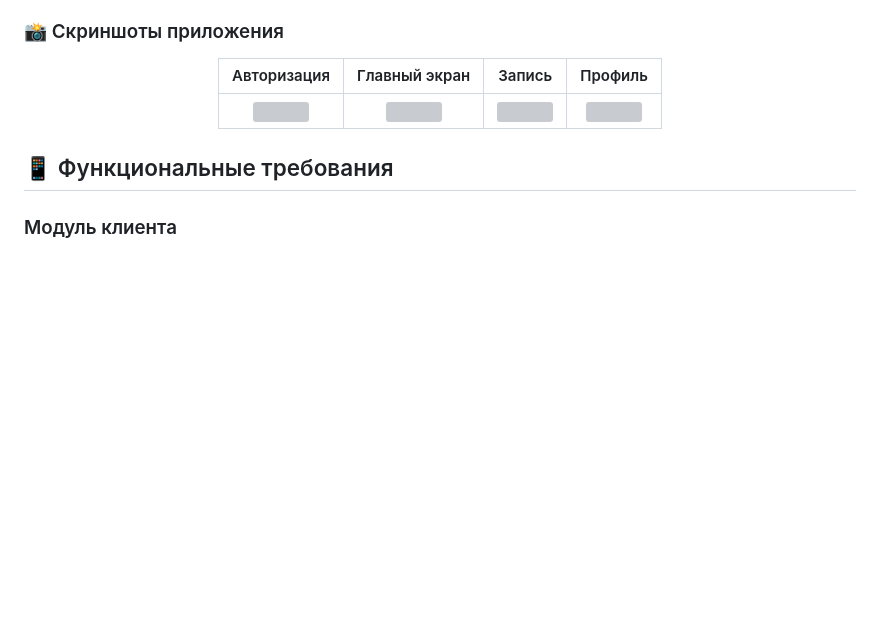
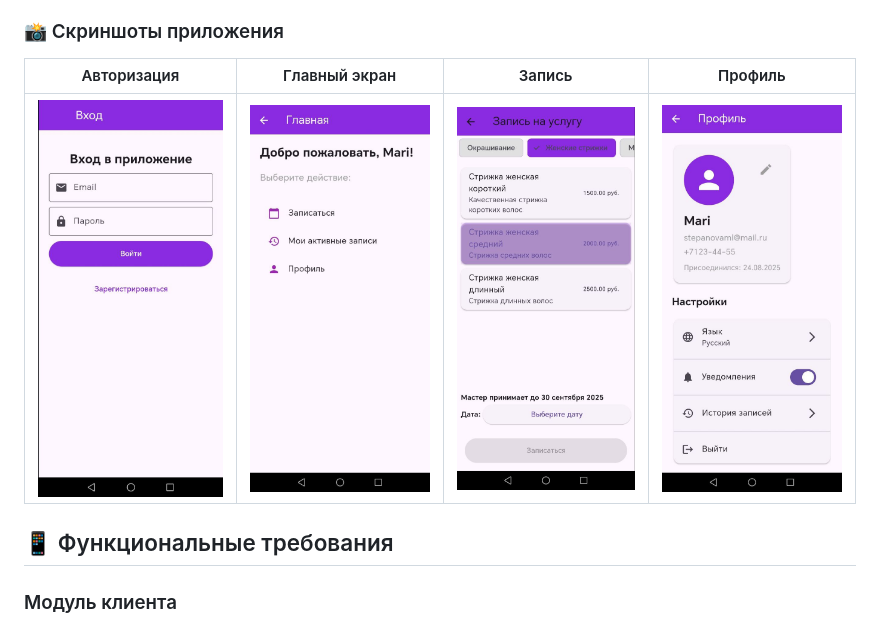
Before and after one commit to neshika/oksana_shik, a Markdown page: README.md, the part around the change. Rendered like a GitHub page; blank space fills up the shorter version; grey boxes are pictures that could not be loaded.

```diff
--- a/README.md
+++ b/README.md
@@ -30,7 +30,7 @@
 
 | Авторизация | Главный экран | Запись | Профиль |
 | :---: | :---: | :---: | :---: |
-| <img src="assets/screenshots/login.jpg" width="200"> | <img src="assets/screenshots/home.jpg" width="200"> | <img src="assets/screenshots/booking.jpg" width="200"> | <img src="assets/screenshots/profile.jpg" width="200"> |
+| <img src="assets/login.jpg" width="200"> | <img src="assets/home.jpg" width="200"> | <img src="assets/booking.jpg" width="200"> | <img src="assets/profile.jpg" width="200"> |
 </div>
 
 
```
